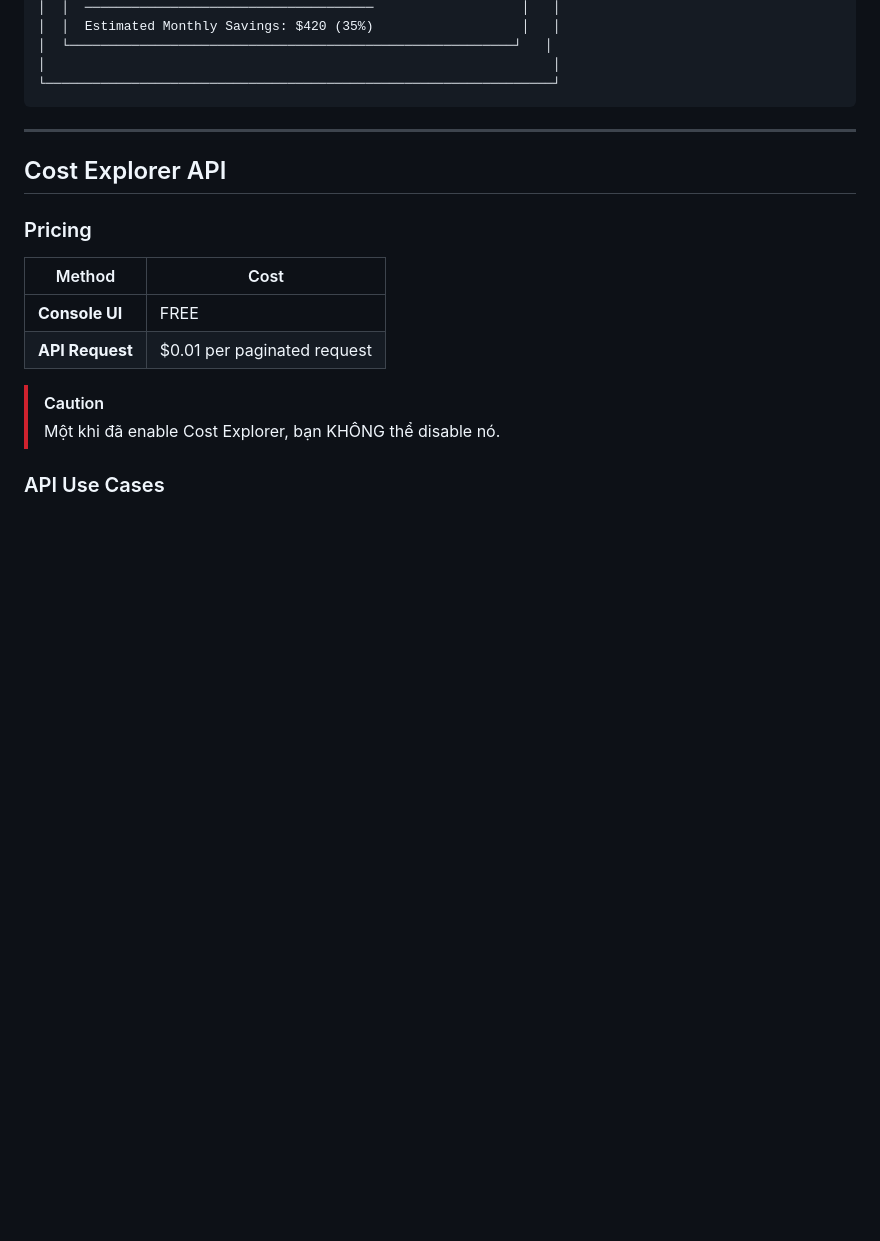
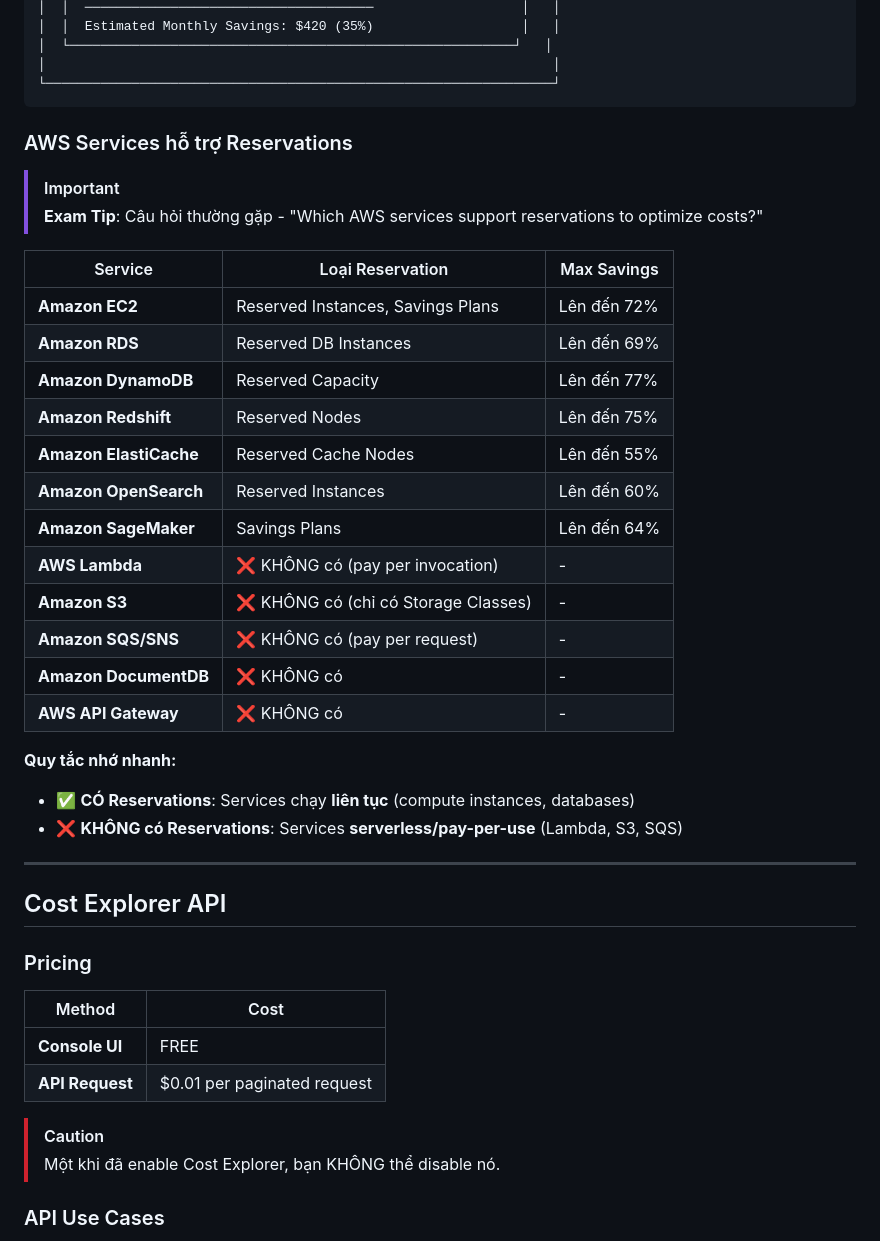
Before and after one commit to vanhiep99w/aws-learn, a Markdown page: aws-cost-explorer.md, the part around one of its changes. Drawn GitHub-style; blank space fills up the shorter version.

````diff
--- a/aws-cost-explorer.md
+++ b/aws-cost-explorer.md
@@ -294,6 +350,30 @@ Cost Explorer cung cấp đề xuất tối ưu hóa cho EC2 instances:
 │                                                                 │
 └─────────────────────────────────────────────────────────────────┘
 ```
+
+### AWS Services hỗ trợ Reservations
+
+> [!IMPORTANT]
+> **Exam Tip**: Câu hỏi thường gặp - "Which AWS services support reservations to optimize costs?"
+
+| Service | Loại Reservation | Max Savings |
+|---------|-----------------|-------------|
+| **Amazon EC2** | Reserved Instances, Savings Plans | Lên đến 72% |
+| **Amazon RDS** | Reserved DB Instances | Lên đến 69% |
+| **Amazon DynamoDB** | Reserved Capacity | Lên đến 77% |
+| **Amazon Redshift** | Reserved Nodes | Lên đến 75% |
+| **Amazon ElastiCache** | Reserved Cache Nodes | Lên đến 55% |
+| **Amazon OpenSearch** | Reserved Instances | Lên đến 60% |
+| **Amazon SageMaker** | Savings Plans | Lên đến 64% |
+| **AWS Lambda** | ❌ KHÔNG có (pay per invocation) | - |
+| **Amazon S3** | ❌ KHÔNG có (chỉ có Storage Classes) | - |
+| **Amazon SQS/SNS** | ❌ KHÔNG có (pay per request) | - |
+| **Amazon DocumentDB** | ❌ KHÔNG có | - |
+| **AWS API Gateway** | ❌ KHÔNG có | - |
+
+**Quy tắc nhớ nhanh:**
+- ✅ **CÓ Reservations**: Services chạy **liên tục** (compute instances, databases)
+- ❌ **KHÔNG có Reservations**: Services **serverless/pay-per-use** (Lambda, S3, SQS)
 
 ---
 
````
Also changed, not shown: other parts of aws-cost-explorer.md (+56 -0 lines).
